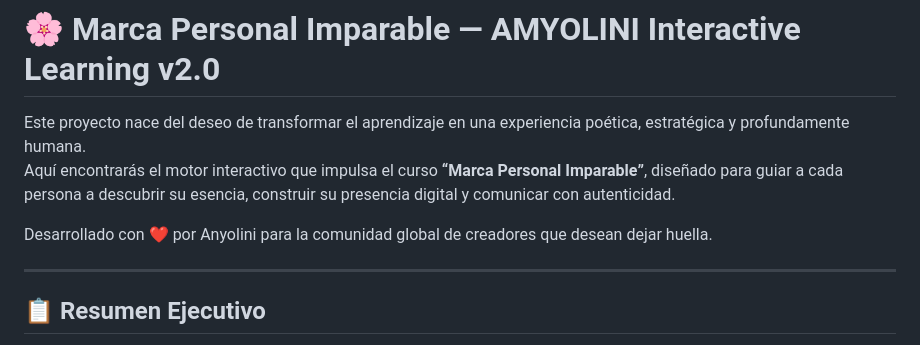
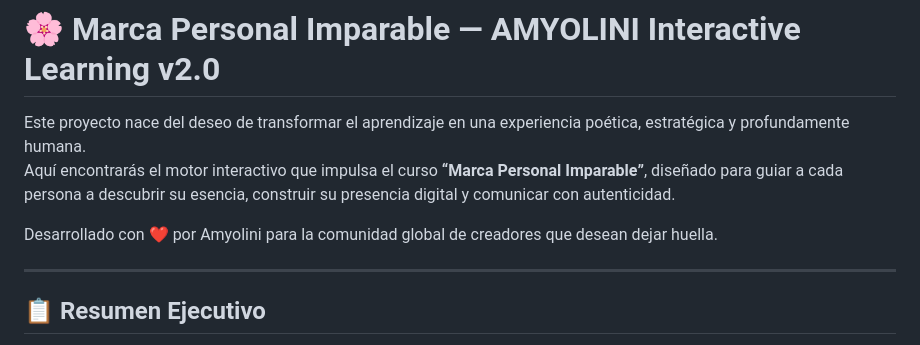
Before and after one commit to Anyolini/marca-personal-curso, a Markdown page: README.md, the part around the change. Drawn GitHub-style.

```diff
--- a/README.md
+++ b/README.md
@@ -3,7 +3,7 @@
 Este proyecto nace del deseo de transformar el aprendizaje en una experiencia poética, estratégica y profundamente humana.
 Aquí encontrarás el motor interactivo que impulsa el curso **“Marca Personal Imparable”**, diseñado para guiar a cada persona a descubrir su esencia, construir su presencia digital y comunicar con autenticidad.
 
-Desarrollado con ❤️ por Anyolini para la comunidad global de creadores que desean dejar huella.
+Desarrollado con ❤️ por Amyolini para la comunidad global de creadores que desean dejar huella.
 
 ---
 
```
